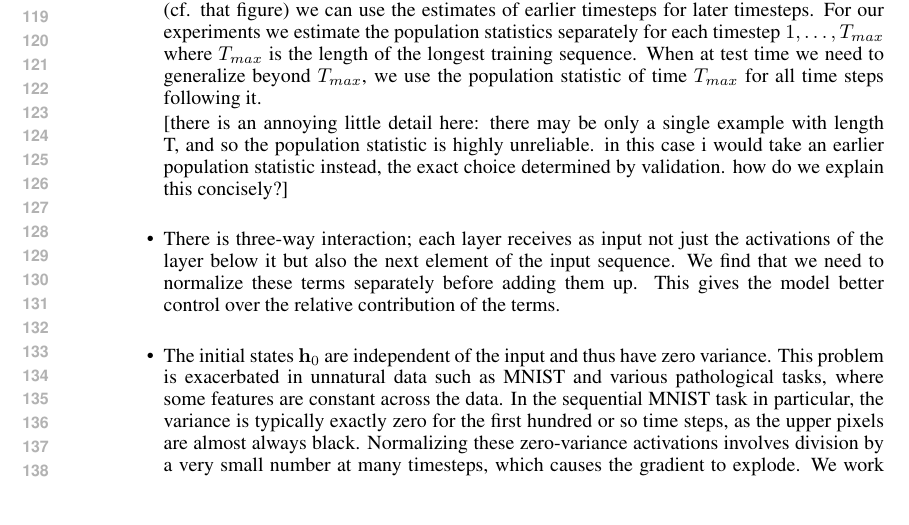
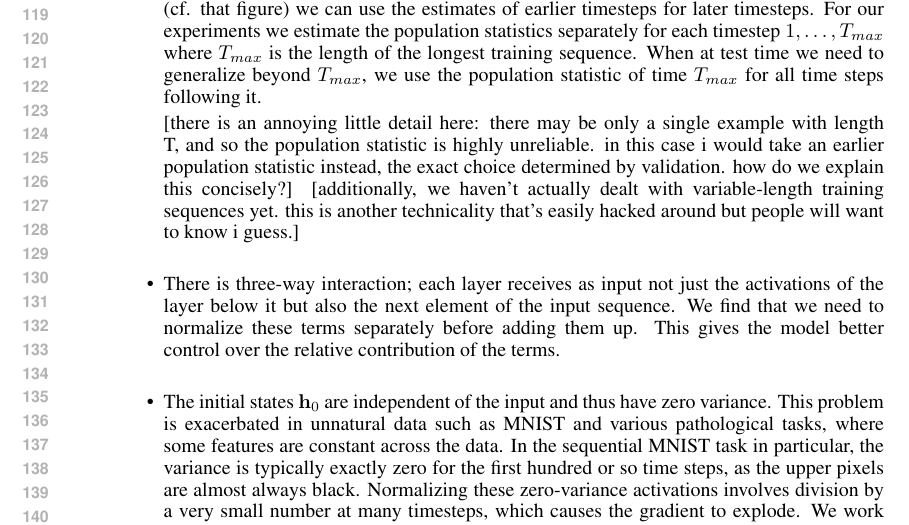
Before and after one commit to cooijmanstim/recurrent-batch-normalization, a LaTeX paper (paper/index.tex): part of page 3 of 5, cut so that both start at the same text, the shorter picture padded with empty space. Compiled offline with pdfLaTeX.

Commit message:
add comment

```diff
--- a/paper/index.tex
+++ b/paper/index.tex
@@ -178,6 +178,7 @@ For our experiments we estimate the population statistics separately for each ti
 When at test time we need to generalize beyond $T_{max}$, we use the population statistic of time $T_{max}$ for all time steps following it.
 
 [there is an annoying little detail here: there may be only a single example with length T, and so the population statistic is highly unreliable. in this case i would take an earlier population statistic instead, the exact choice determined by validation. how do we explain this concisely?]
+[additionally, we haven't actually dealt with variable-length training sequences yet. this is another technicality that's easily hacked around but people will want to know i guess.]
 \\ \item
 There is three-way interaction; each layer receives as input not just the activations of the layer below it but also the next element of the input sequence.
 We find that we need to normalize these terms separately before adding them up.
```
